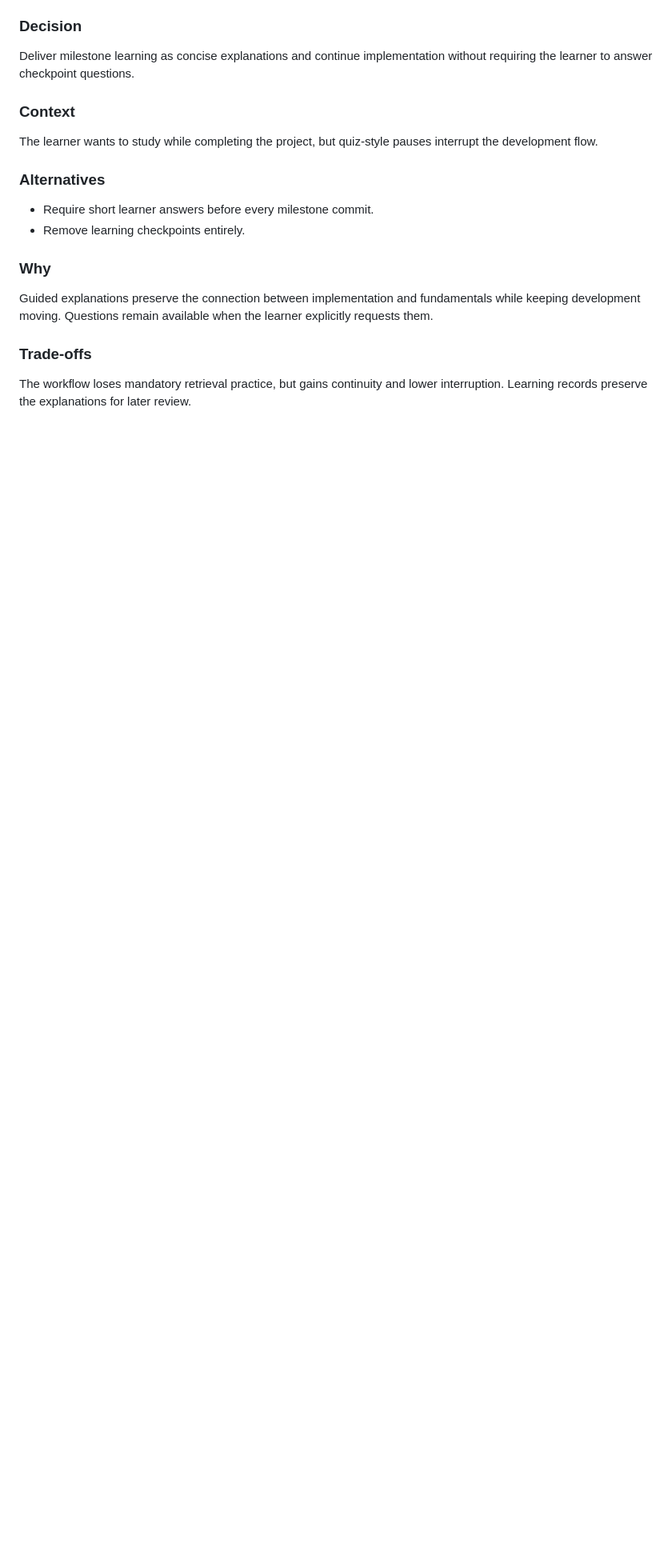
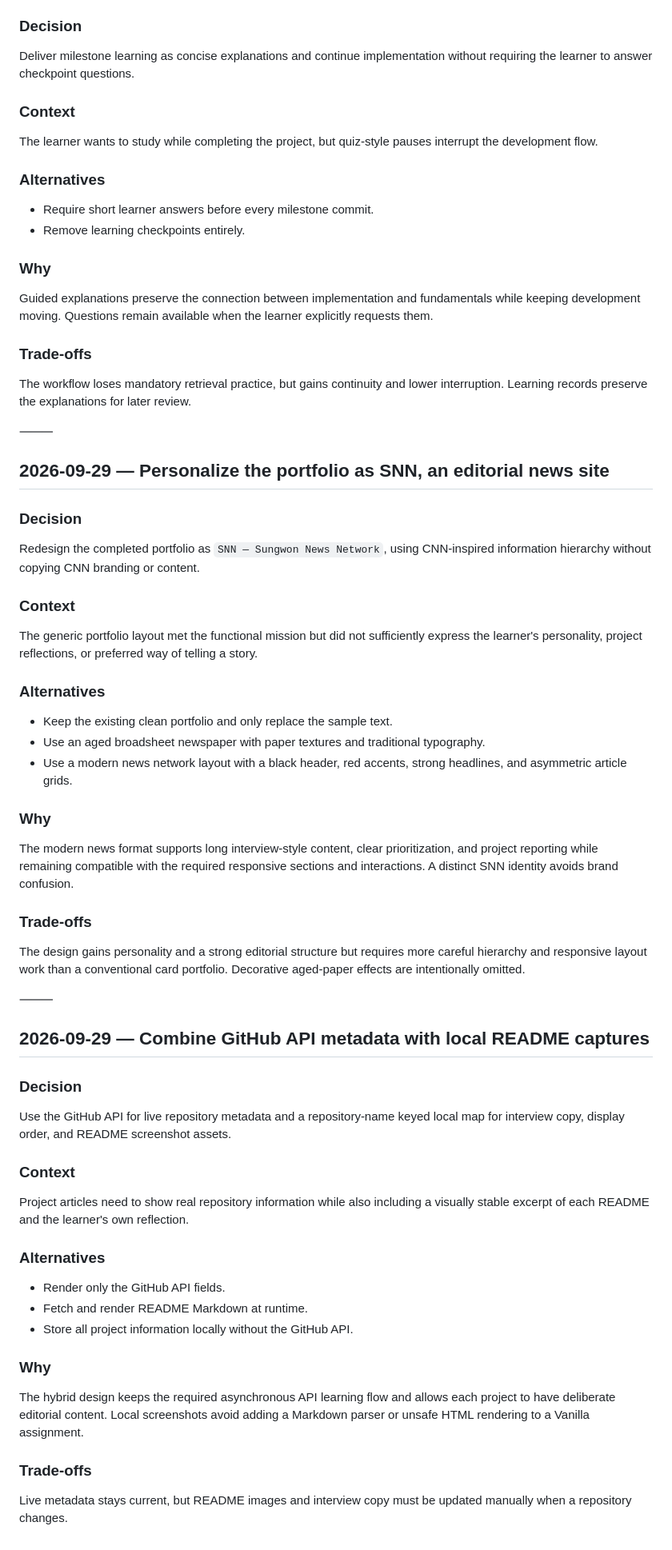
Before and after one commit to k-sungwon/web-resume-vanilla, a Markdown page: docs/learning/decisions.md, the part around the change. Shown at 80% size. Drawn GitHub-style; blank space fills up the shorter version.

Commit message:
docs: define SNN news resume redesign

```diff
--- a/docs/learning/decisions.md
+++ b/docs/learning/decisions.md
@@ -150,3 +150,55 @@ Guided explanations preserve the connection between implementation and fundament
 ### Trade-offs
 
 The workflow loses mandatory retrieval practice, but gains continuity and lower interruption. Learning records preserve the explanations for later review.
+
+⸻
+
+## 2026-09-29 — Personalize the portfolio as SNN, an editorial news site
+
+### Decision
+
+Redesign the completed portfolio as `SNN — Sungwon News Network`, using CNN-inspired information hierarchy without copying CNN branding or content.
+
+### Context
+
+The generic portfolio layout met the functional mission but did not sufficiently express the learner's personality, project reflections, or preferred way of telling a story.
+
+### Alternatives
+
+* Keep the existing clean portfolio and only replace the sample text.
+* Use an aged broadsheet newspaper with paper textures and traditional typography.
+* Use a modern news network layout with a black header, red accents, strong headlines, and asymmetric article grids.
+
+### Why
+
+The modern news format supports long interview-style content, clear prioritization, and project reporting while remaining compatible with the required responsive sections and interactions. A distinct SNN identity avoids brand confusion.
+
+### Trade-offs
+
+The design gains personality and a strong editorial structure but requires more careful hierarchy and responsive layout work than a conventional card portfolio. Decorative aged-paper effects are intentionally omitted.
+
+⸻
+
+## 2026-09-29 — Combine GitHub API metadata with local README captures
+
+### Decision
+
+Use the GitHub API for live repository metadata and a repository-name keyed local map for interview copy, display order, and README screenshot assets.
+
+### Context
+
+Project articles need to show real repository information while also including a visually stable excerpt of each README and the learner's own reflection.
+
+### Alternatives
+
+* Render only the GitHub API fields.
+* Fetch and render README Markdown at runtime.
+* Store all project information locally without the GitHub API.
+
+### Why
+
+The hybrid design keeps the required asynchronous API learning flow and allows each project to have deliberate editorial content. Local screenshots avoid adding a Markdown parser or unsafe HTML rendering to a Vanilla assignment.
+
+### Trade-offs
+
+Live metadata stays current, but README images and interview copy must be updated manually when a repository changes.
```
Also changed, not shown: docs/learning/status.md (+18 -10 lines), 1 other file.
